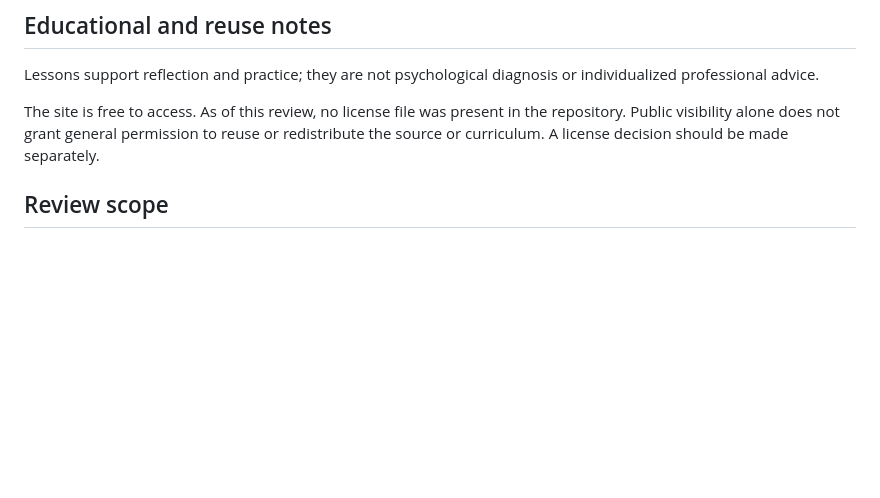
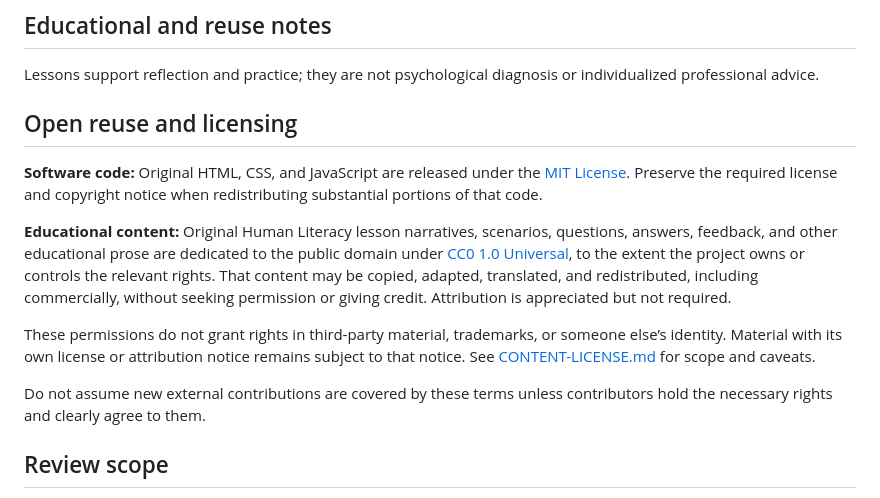
Before and after one commit to humanliteracy/Human-literacy-online, a Markdown page: README.md, the part around the change. Rendered like a GitHub page; blank space fills up the shorter version.

```diff
--- a/README.md
+++ b/README.md
@@ -41,7 +41,15 @@ At the time of review, the six tracked HTML pages contain no application API cal
 
 Lessons support reflection and practice; they are not psychological diagnosis or individualized professional advice.
 
-The site is free to access. As of this review, no license file was present in the repository. Public visibility alone does not grant general permission to reuse or redistribute the source or curriculum. A license decision should be made separately.
+## Open reuse and licensing
+
+**Software code:** Original HTML, CSS, and JavaScript are released under the [MIT License](LICENSE). Preserve the required license and copyright notice when redistributing substantial portions of that code.
+
+**Educational content:** Original Human Literacy lesson narratives, scenarios, questions, answers, feedback, and other educational prose are dedicated to the public domain under [CC0 1.0 Universal](CONTENT-LICENSE.md), to the extent the project owns or controls the relevant rights. That content may be copied, adapted, translated, and redistributed, including commercially, without seeking permission or giving credit. Attribution is appreciated but not required.
+
+These permissions do not grant rights in third-party material, trademarks, or someone else’s identity. Material with its own license or attribution notice remains subject to that notice. See [CONTENT-LICENSE.md](CONTENT-LICENSE.md) for scope and caveats.
+
+Do not assume new external contributions are covered by these terms unless contributors hold the necessary rights and clearly agree to them.
 
 ## Review scope
 
```
